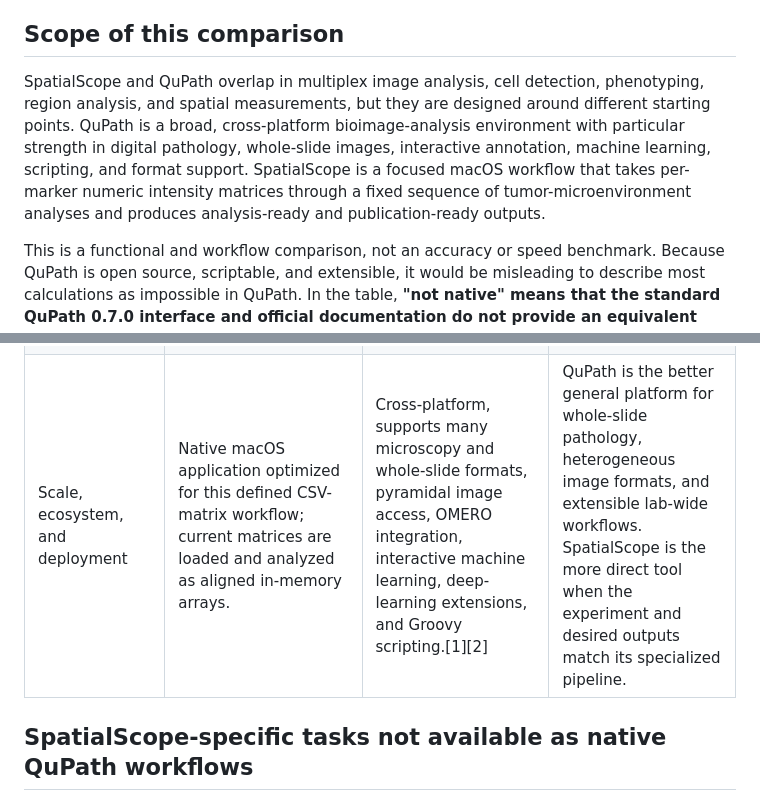
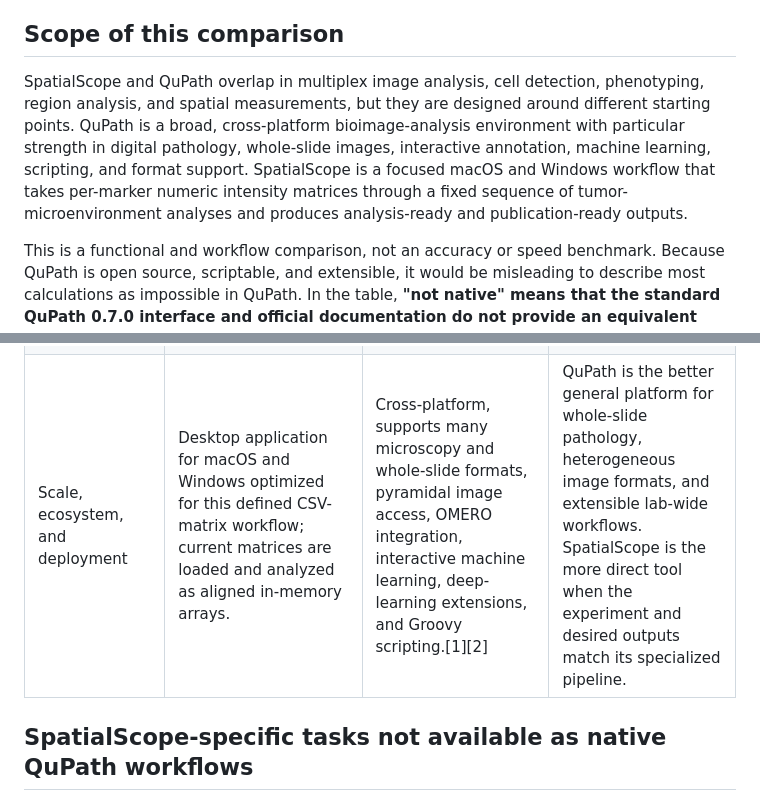
Before and after one commit to fengshuoliu/SpatialScope, a Markdown page: docs/SpatialScope_vs_QuPath.md, 2 parts joined by grey strips. GitHub-like rendering.

Commit message:
Update cross-platform documentation

```diff
--- a/docs/SpatialScope_vs_QuPath.md
+++ b/docs/SpatialScope_vs_QuPath.md
@@ -6,7 +6,7 @@
 
 ## Scope of this comparison
 
-SpatialScope and QuPath overlap in multiplex image analysis, cell detection, phenotyping, region analysis, and spatial measurements, but they are designed around different starting points. QuPath is a broad, cross-platform bioimage-analysis environment with particular strength in digital pathology, whole-slide images, interactive annotation, machine learning, scripting, and format support. SpatialScope is a focused macOS workflow that takes per-marker numeric intensity matrices through a fixed sequence of tumor-microenvironment analyses and produces analysis-ready and publication-ready outputs.
+SpatialScope and QuPath overlap in multiplex image analysis, cell detection, phenotyping, region analysis, and spatial measurements, but they are designed around different starting points. QuPath is a broad, cross-platform bioimage-analysis environment with particular strength in digital pathology, whole-slide images, interactive annotation, machine learning, scripting, and format support. SpatialScope is a focused macOS and Windows workflow that takes per-marker numeric intensity matrices through a fixed sequence of tumor-microenvironment analyses and produces analysis-ready and publication-ready outputs.
 
 This is a functional and workflow comparison, not an accuracy or speed benchmark. Because QuPath is open source, scriptable, and extensible, it would be misleading to describe most calculations as impossible in QuPath. In the table, **"not native" means that the standard QuPath 0.7.0 interface and official documentation do not provide an equivalent first-class, end-to-end workflow**. A QuPath user could potentially reproduce such behavior with input conversion, Groovy scripts, an extension, or external statistical software.
 
@@ -26,7 +26,7 @@ This is a functional and workflow comparison, not an accuracy or speed benchmark
 | Distance analysis and statistics | Computes target-to-query nearest-neighbor distances and cell-to-boundary distances with inside, outside, or all-cell filters. It automatically creates summaries, paired tests for nearest-neighbor comparisons, Welch tests for boundary comparisons, tables, and figures. | Natively calculates detection-centroid distances and signed or unsigned distance to annotations; measurements can then be exported.[8] | Core distance calculations exist in both. **SpatialScope adds an integrated statistical comparison and reporting layer for the selected cell types and boundaries.** |
 | Output package | Automatically creates stage-specific folders containing, as applicable, 300-dpi PNG, Illustrator-compatible AI/PDF output, editable SVG, TIFF masks, CSV, JSON, raw arrays, NPZ arrays, parameter scans, run manifests, and resource metadata. | Exports original or rendered images, OME-TIFF/OME-Zarr, measurements, GeoJSON annotations, and labeled images; scripting expands the options.[5][6][10] | **SpatialScope's advantage is a coordinated publication/data package generated automatically for each analysis, including Illustrator-compatible and editable SVG figures alongside machine-readable data.** QuPath is stronger for large-image and annotation interchange formats. |
 | Reproducibility and automation | Saves pipeline configuration, stage parameters, screening records, analysis manifests, output inventories, and CPU/resource metadata while showing stage readiness and completion in the interface. | Records many commands and parameters in command history and workflows; workflows can be converted to scripts for batch processing across projects.[11][12] | Both support reproducibility. SpatialScope packages provenance without code for this specific pipeline; QuPath provides a powerful general scripting route for broader batch workflows. |
-| Scale, ecosystem, and deployment | Native macOS application optimized for this defined CSV-matrix workflow; current matrices are loaded and analyzed as aligned in-memory arrays. | Cross-platform, supports many microscopy and whole-slide formats, pyramidal image access, OMERO integration, interactive machine learning, deep-learning extensions, and Groovy scripting.[1][2] | QuPath is the better general platform for whole-slide pathology, heterogeneous image formats, and extensible lab-wide workflows. SpatialScope is the more direct tool when the experiment and desired outputs match its specialized pipeline. |
+| Scale, ecosystem, and deployment | Desktop application for macOS and Windows optimized for this defined CSV-matrix workflow; current matrices are loaded and analyzed as aligned in-memory arrays. | Cross-platform, supports many microscopy and whole-slide formats, pyramidal image access, OMERO integration, interactive machine learning, deep-learning extensions, and Groovy scripting.[1][2] | QuPath is the better general platform for whole-slide pathology, heterogeneous image formats, and extensible lab-wide workflows. SpatialScope is the more direct tool when the experiment and desired outputs match its specialized pipeline. |
 
 ## SpatialScope-specific tasks not available as native QuPath workflows
 
```
Also changed, not shown: docs/SpatialScope_User_Manual.md (+1 -1 lines).
